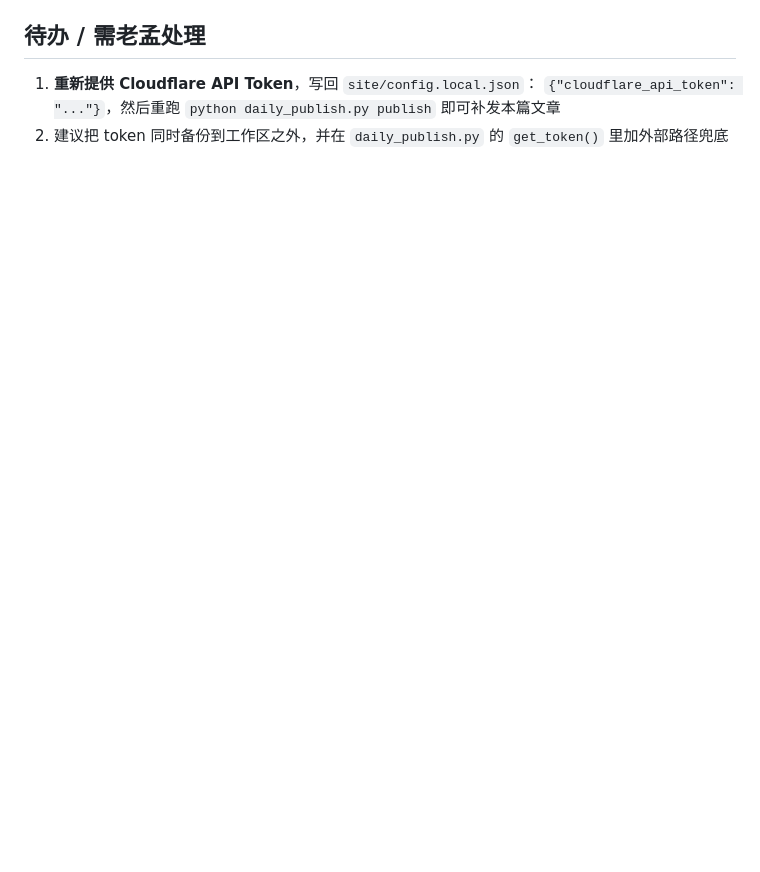
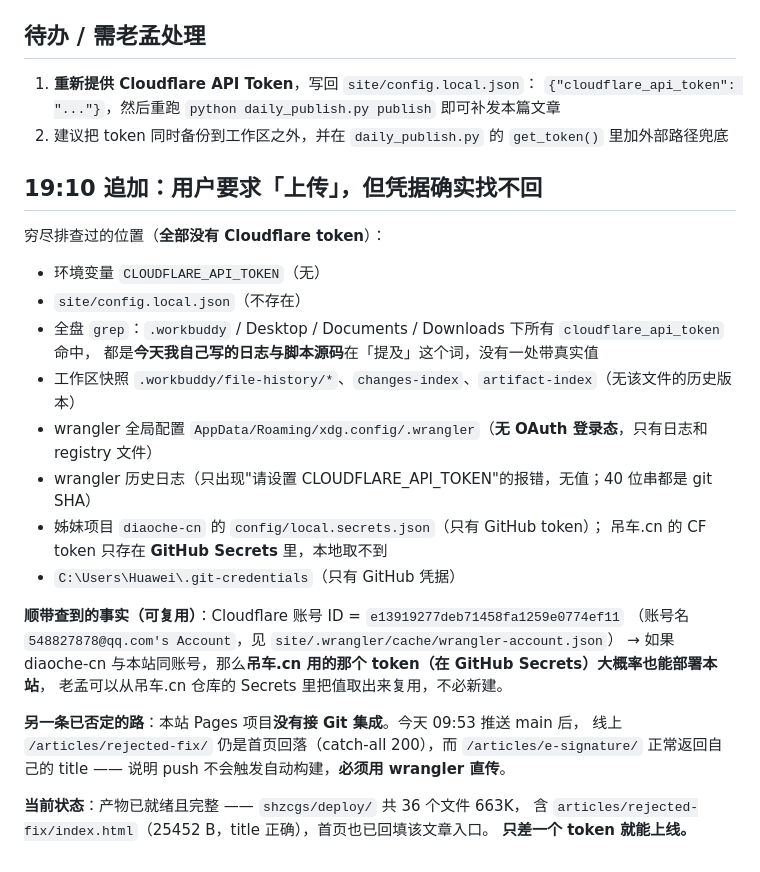
Before and after one commit to mfujun2025/shanghaizhucegongsi, a Markdown page: .workbuddy/memory/2026-10-10.md, the part around the change. Drawn GitHub-style; blank space fills up the shorter version.

Commit message:
chore: 补充 2026-10-10 日志（部署凭据排查结论与账号 ID）

```diff
--- a/.workbuddy/memory/2026-10-10.md
+++ b/.workbuddy/memory/2026-10-10.md
@@ -45,3 +45,31 @@
 1. **重新提供 Cloudflare API Token**，写回 `site/config.local.json`：
    `{"cloudflare_api_token": "..."}`，然后重跑 `python daily_publish.py publish` 即可补发本篇文章
 2. 建议把 token 同时备份到工作区之外，并在 `daily_publish.py` 的 `get_token()` 里加外部路径兜底
+
+## 19:10 追加：用户要求「上传」，但凭据确实找不回
+
+穷尽排查过的位置（**全部没有 Cloudflare token**）：
+
+- 环境变量 `CLOUDFLARE_API_TOKEN`（无）
+- `site/config.local.json`（不存在）
+- 全盘 `grep`：`.workbuddy` / Desktop / Documents / Downloads 下所有 `cloudflare_api_token` 命中，
+  都是**今天我自己写的日志与脚本源码**在「提及」这个词，没有一处带真实值
+- 工作区快照 `.workbuddy/file-history/*`、`changes-index`、`artifact-index`（无该文件的历史版本）
+- wrangler 全局配置 `AppData/Roaming/xdg.config/.wrangler`（**无 OAuth 登录态**，只有日志和 registry 文件）
+- wrangler 历史日志（只出现"请设置 CLOUDFLARE_API_TOKEN"的报错，无值；40 位串都是 git SHA）
+- 姊妹项目 `diaoche-cn` 的 `config/local.secrets.json`（只有 GitHub token）；
+  吊车.cn 的 CF token 只存在 **GitHub Secrets** 里，本地取不到
+- `C:\Users\Huawei\.git-credentials`（只有 GitHub 凭据）
+
+**顺带查到的事实（可复用）**：Cloudflare 账号 ID = `e13919277deb71458fa1259e0774ef11`
+（账号名 `548827878@qq.com's Account`，见 `site/.wrangler/cache/wrangler-account.json`）
+→ 如果 diaoche-cn 与本站同账号，那么**吊车.cn 用的那个 token（在 GitHub Secrets）大概率也能部署本站**，
+老孟可以从吊车.cn 仓库的 Secrets 里把值取出来复用，不必新建。
+
+**另一条已否定的路**：本站 Pages 项目**没有接 Git 集成**。今天 09:53 推送 main 后，
+线上 `/articles/rejected-fix/` 仍是首页回落（catch-all 200），而 `/articles/e-signature/` 正常返回自己的
+title —— 说明 push 不会触发自动构建，**必须用 wrangler 直传**。
+
+**当前状态**：产物已就绪且完整 —— `shzcgs/deploy/` 共 36 个文件 663K，
+含 `articles/rejected-fix/index.html`（25452 B，title 正确），首页也已回填该文章入口。
+**只差一个 token 就能上线。**
```
